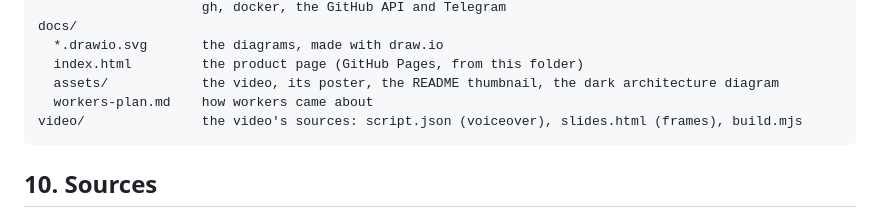
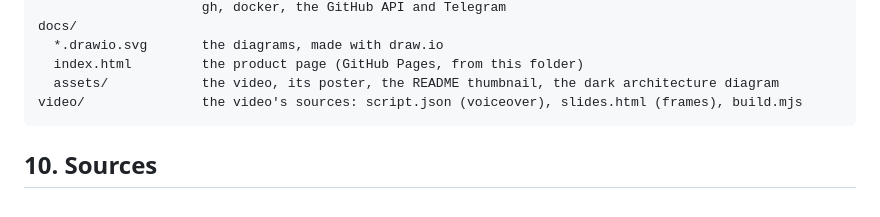
Before and after one commit to alderg/cc-voice-gateway, a Markdown page: README.md, the part around the change. Rendered like a GitHub page.

Commit message:
Remove docs/workers-plan.md
It described the author's own setup (logins, devices, connectors), which
does not belong in a public repository.

Co-Authored-By: Claude Opus 5.5 <noreply@anthropic.com>

````diff
--- a/README.md
+++ b/README.md
@@ -1121,7 +1121,6 @@ docs/
   *.drawio.svg       the diagrams, made with draw.io
   index.html         the product page (GitHub Pages, from this folder)
   assets/            the video, its poster, the README thumbnail, the dark architecture diagram
-  workers-plan.md    how workers came about
 video/               the video's sources: script.json (voiceover), slides.html (frames), build.mjs
 ```
 
````
